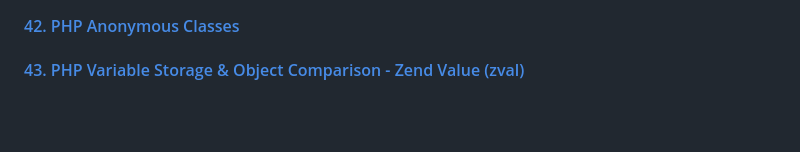
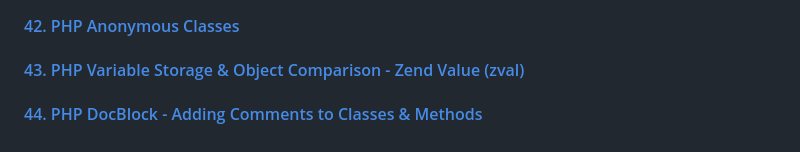
Before and after one commit to aristizabaru/learn-php-the-right-way, a Markdown page: README.md, the part around the change. Drawn GitHub-style; blank space fills up the shorter version.

Commit message:
docs: add lesson 44

```diff
--- a/README.md
+++ b/README.md
@@ -109,3 +109,5 @@ This repository is divided by the lessons (videos) that are part of the [Learn P
 #### [42. PHP Anonymous Classes](42_anonymous_classes)
 
 #### [43. PHP Variable Storage & Object Comparison - Zend Value (zval)](43_object_comparison)
+
+#### [44. PHP DocBlock - Adding Comments to Classes & Methods](44_docblock)
```
